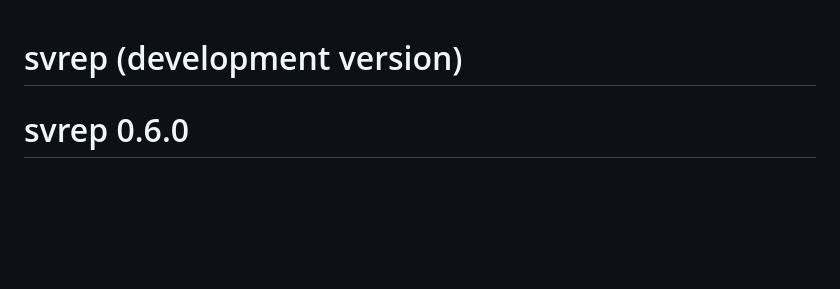
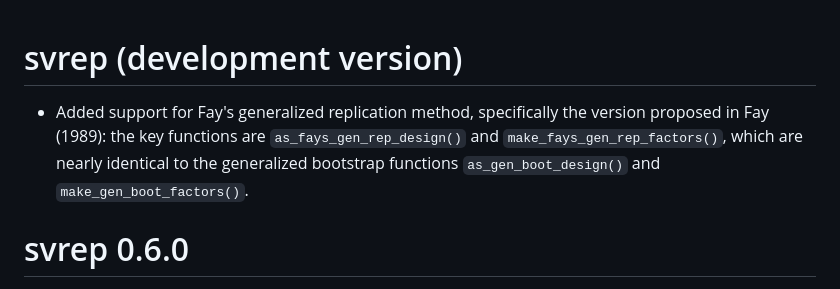
Before and after one commit to bschneidr/svrep, a Markdown page: NEWS.md, the part around the change. GitHub-like rendering; blank space fills up the shorter version.

Commit message:
Add NEWS item for Fay's generalized replication method.

```diff
--- a/NEWS.md
+++ b/NEWS.md
@@ -1,4 +1,6 @@
 # svrep (development version)
+
+* Added support for Fay's generalized replication method, specifically the version proposed in Fay (1989): the key functions are `as_fays_gen_rep_design()` and `make_fays_gen_rep_factors()`, which are nearly identical to the generalized bootstrap functions `as_gen_boot_design()` and `make_gen_boot_factors()`.
 
 # svrep 0.6.0
 
```
